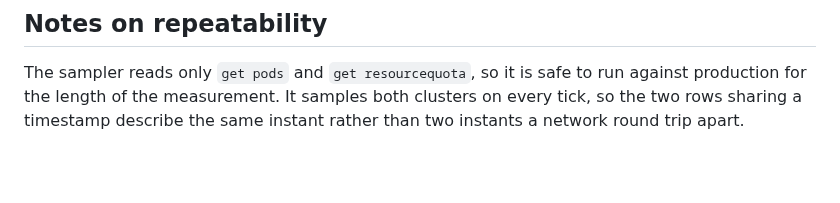
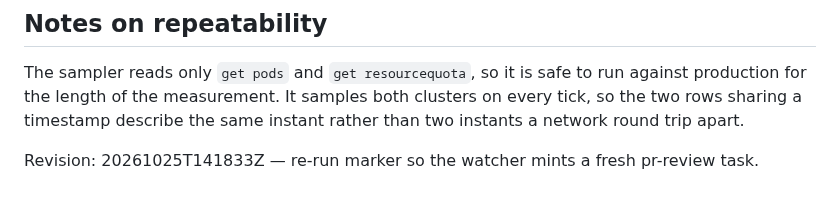
Before and after one commit to bborbe/sudoku, a Markdown page: docs/pr-review-concurrency-probe.md, the part around the change. GitHub-like rendering; blank space fills up the shorter version.

Commit message:
docs: bump probe revision 20261025T141833Z

```diff
--- a/docs/pr-review-concurrency-probe.md
+++ b/docs/pr-review-concurrency-probe.md
@@ -65,3 +65,5 @@ The sampler reads only `get pods` and `get resourcequota`, so it is safe to run
 production for the length of the measurement. It samples both clusters on every tick, so
 the two rows sharing a timestamp describe the same instant rather than two instants a
 network round trip apart.
+
+Revision: 20261025T141833Z — re-run marker so the watcher mints a fresh pr-review task.
```
